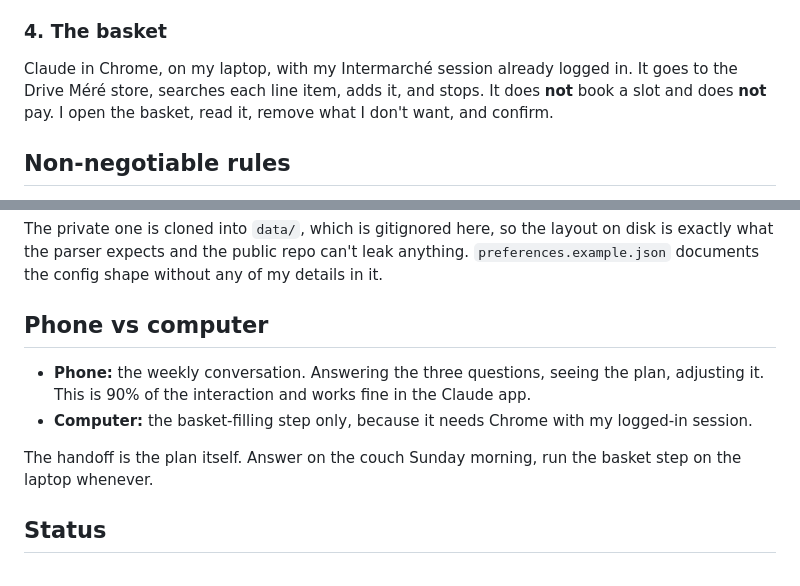
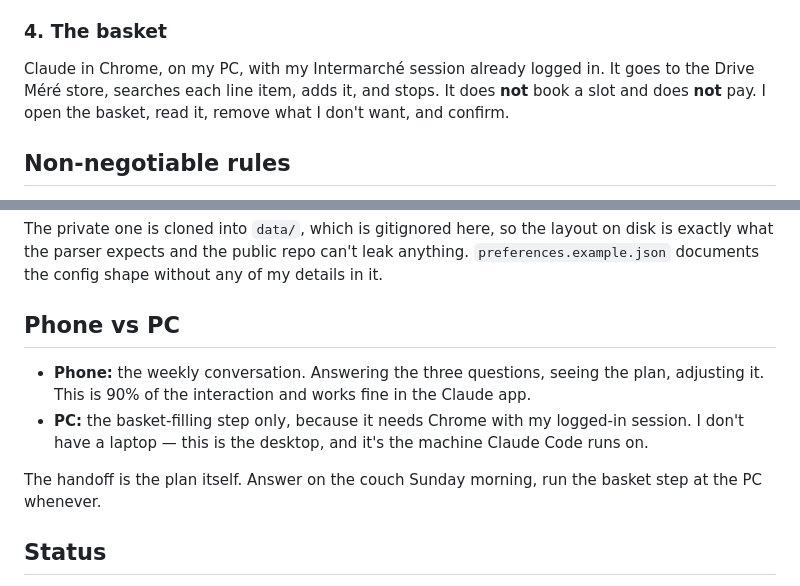
Before and after one commit to charredlatte/Intermarche-grocery-shopping-app, a Markdown page: README.md, 2 parts joined by grey strips. Drawn GitHub-style.

```diff
--- a/README.md
+++ b/README.md
@@ -62,7 +62,7 @@ The one rule in there worth calling out: **familiarity comes from the ingredient
 
 ### 4. The basket
 
-Claude in Chrome, on my laptop, with my Intermarché session already logged in. It goes to the Drive Méré store, searches each line item, adds it, and stops. It does **not** book a slot and does **not** pay. I open the basket, read it, remove what I don't want, and confirm.
+Claude in Chrome, on my PC, with my Intermarché session already logged in. It goes to the Drive Méré store, searches each line item, adds it, and stops. It does **not** book a slot and does **not** pay. I open the basket, read it, remove what I don't want, and confirm.
 
 ## Non-negotiable rules
 
@@ -83,12 +83,12 @@ My disk is full, so nothing is checked out permanently. There are two repos:
 
 The private one is cloned into `data/`, which is gitignored here, so the layout on disk is exactly what the parser expects and the public repo can't leak anything. `preferences.example.json` documents the config shape without any of my details in it.
 
-## Phone vs computer
+## Phone vs PC
 
 - **Phone:** the weekly conversation. Answering the three questions, seeing the plan, adjusting it. This is 90% of the interaction and works fine in the Claude app.
-- **Computer:** the basket-filling step only, because it needs Chrome with my logged-in session.
+- **PC:** the basket-filling step only, because it needs Chrome with my logged-in session. I don't have a laptop — this is the desktop, and it's the machine Claude Code runs on.
 
-The handoff is the plan itself. Answer on the couch Sunday morning, run the basket step on the laptop whenever.
+The handoff is the plan itself. Answer on the couch Sunday morning, run the basket step at the PC whenever.
 
 ## Status
 
```
Also changed, not shown: CLAUDE.md (+4 -3 lines), 1 other file.
